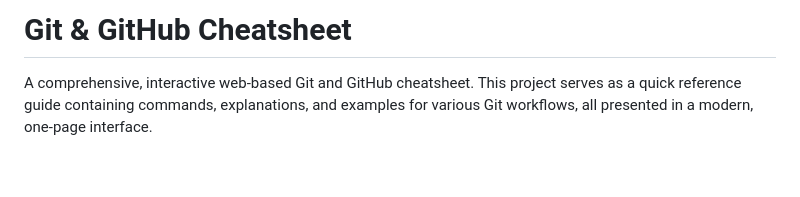
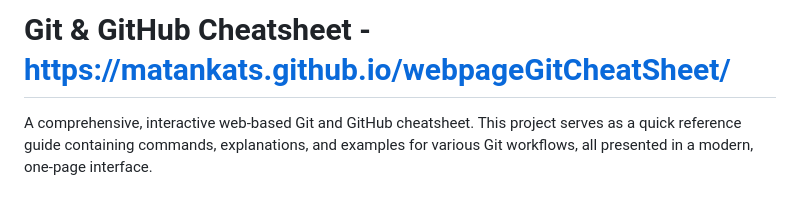
Before and after one commit to MatanKats/webpageGitCheatSheet, a Markdown page: README.md, the part around the change. GitHub-like rendering; blank space fills up the shorter version.

Commit message:
Modify README title to include cheatsheet link
Updated the title of the README to include a link to the Git cheatsheet.

```diff
--- a/README.md
+++ b/README.md
@@ -1,4 +1,4 @@
-# Git & GitHub Cheatsheet
+# Git & GitHub Cheatsheet - https://matankats.github.io/webpageGitCheatSheet/
 
 A comprehensive, interactive web-based Git and GitHub cheatsheet. This project serves as a quick reference guide containing commands, explanations, and examples for various Git workflows, all presented in a modern, one-page interface.
 
```
